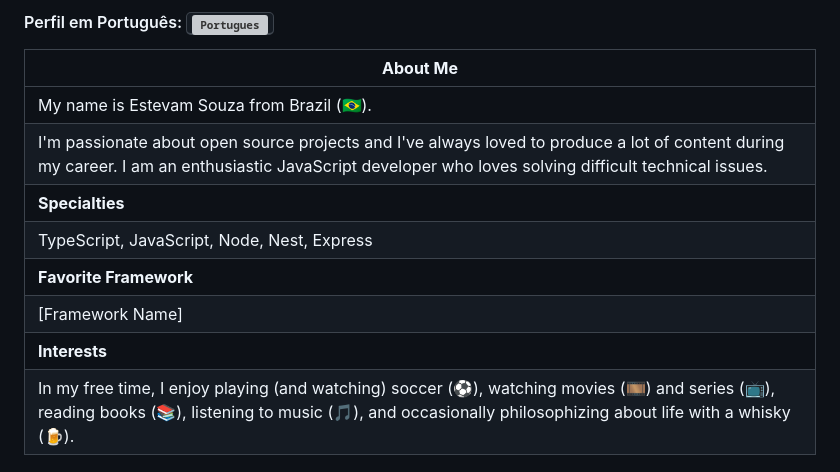
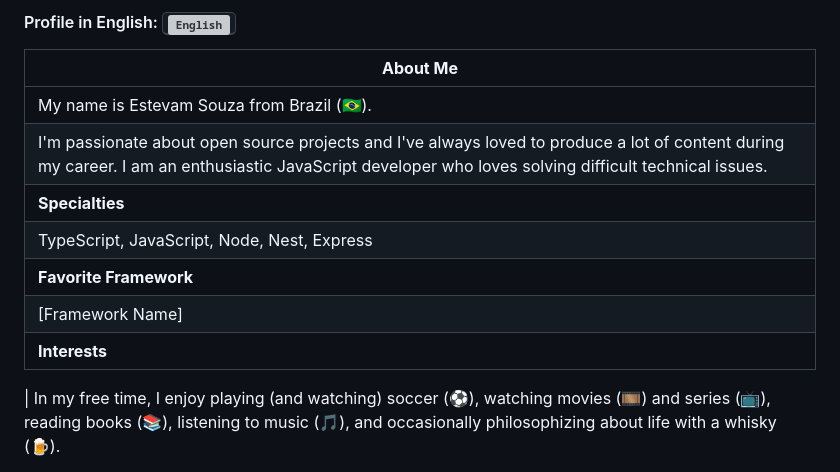
Before and after one commit to estevam5s/estevam5s, a Markdown page: README-us.md, the part around one of its changes. GitHub-like rendering; grey boxes are pictures that could not be loaded.

```diff
--- a/README-us.md
+++ b/README-us.md
@@ -5,20 +20,20 @@
 
-#### Perfil em Português: <kbd>[<img title="Portugues" alt="Portugues" src="https://img.icons8.com/color/48/000000/brazil.png" width="22">](https://github.com/estevam5s/estevam5s/blob/main/README.md)</kbd>
+#### Profile in English: <kbd>[<img title="English" alt="English" src="https://img.icons8.com/color/48/000000/usa.png" width="22">](https://github.com/estevam5s/estevam5s/blob/main/README-us.md)</kbd>
 
+| **About Me**                                                                                                                                                                                          |
+| ----------------------------------------------------------------------------------------------------------------------------------------------------------------------------------------------------- |
+| My name is Estevam Souza from Brazil (🇧🇷).                                                                                                                                                            |
+| I'm passionate about open source projects and I've always loved to produce a lot of content during my career. I am an enthusiastic JavaScript developer who loves solving difficult technical issues. |
+| **Specialties**                                                                                                                                                                                       |
+| TypeScript, JavaScript, Node, Nest, Express                                                                                                                                                           |
+| **Favorite Framework**                                                                                                                                                                                |
+| [Framework Name]                                                                                                                                                                                      |
+| **Interests**                                                                                                                                                                                         |
 
-| **About Me**                                                    |
-|-----------------------------------------------------------------|
-| My name is Estevam Souza from Brazil (🇧🇷).                      |
-| I'm passionate about open source projects and I've always loved to produce a lot of content during my career. I am an enthusiastic JavaScript developer who loves solving difficult technical issues. |
-| **Specialties**                                                  |
-| TypeScript, JavaScript, Node, Nest, Express                       |
-| **Favorite Framework**                                           |
-| [Framework Name]                                                  |
-| **Interests**                                                    |
 | In my free time, I enjoy playing (and watching) soccer (⚽️), watching movies (🎞️) and series (📺), reading books (📚), listening to music (🎵), and occasionally philosophizing about life with a whisky (🍺).
 
 <p align="center">
-	<a href="https://github.com/estevam5s">
+<!-- 	<a href="https://github.com/estevam5s">
 		<img align="center" src="https://github-readme-stats.vercel.app/api/top-langs/?username=estevam5s&theme=dracula&langs_count=8&layout=compact&card_width=260&hide=html,scss,makefile,ruby,css,less" alt="My Github" />
 	</a>
 	<a href="https://github.com/estevam5s">
```
Also changed, not shown: other parts of README-us.md (+49 -21 lines), README.md (+11 -12 lines).
